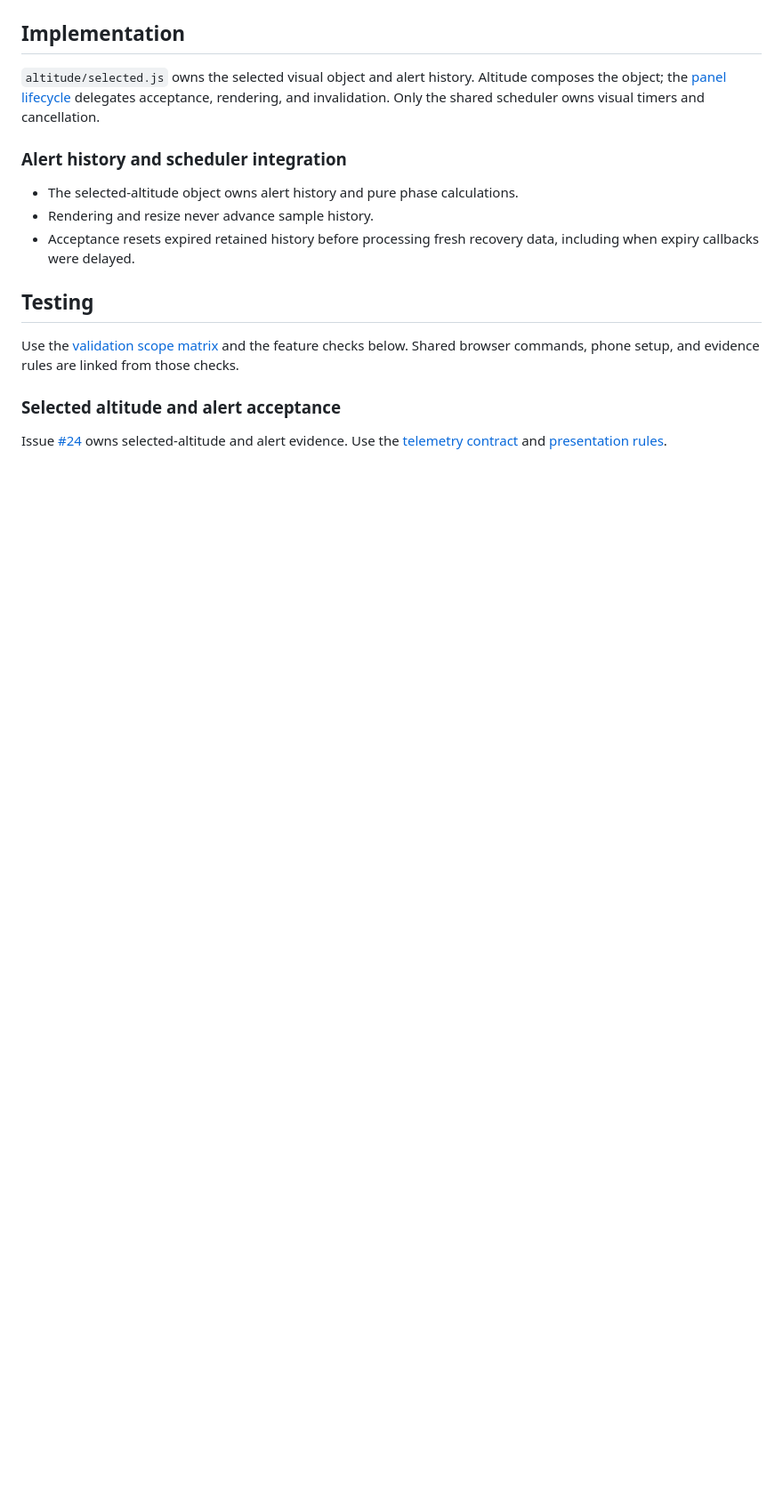
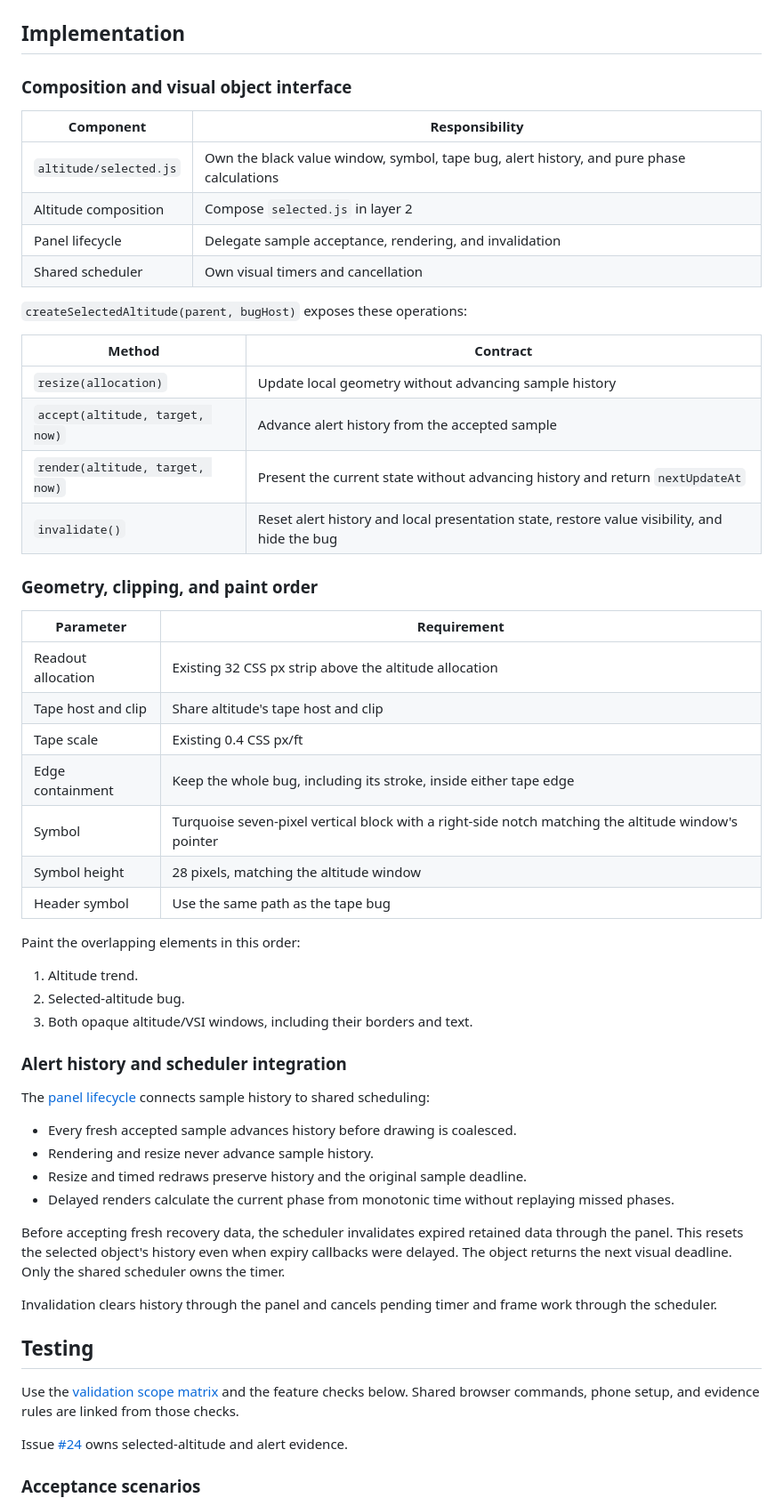
Before and after one commit to LeszekKantorek/msfs2024-artificial-horizon, a Markdown page: docs/efi/selected-altitude.md, the part around one of its changes. Shown at 89% size. Drawn GitHub-style; blank space fills up the shorter version.

```diff
--- a/docs/efi/selected-altitude.md
+++ b/docs/efi/selected-altitude.md
@@ -61,23 +60,63 @@ The graphics remain original application assets.
 
 ## Implementation
 
-`altitude/selected.js` owns the selected visual object and alert history.
-Altitude composes the object; the [panel lifecycle](lifecycle.md#panel-interface-and-frame-lifecycle) delegates acceptance, rendering, and invalidation.
-Only the shared scheduler owns visual timers and cancellation.
+### Composition and visual object interface
+
+| Component | Responsibility |
+| --- | --- |
+| `altitude/selected.js` | Own the black value window, symbol, tape bug, alert history, and pure phase calculations |
+| Altitude composition | Compose `selected.js` in layer 2 |
+| Panel lifecycle | Delegate sample acceptance, rendering, and invalidation |
+| Shared scheduler | Own visual timers and cancellation |
+
+`createSelectedAltitude(parent, bugHost)` exposes these operations:
+
+| Method | Contract |
+| --- | --- |
+| `resize(allocation)` | Update local geometry without advancing sample history |
+| `accept(altitude, target, now)` | Advance alert history from the accepted sample |
+| `render(altitude, target, now)` | Present the current state without advancing history and return `nextUpdateAt` |
+| `invalidate()` | Reset alert history and local presentation state, restore value visibility, and hide the bug |
+
+### Geometry, clipping, and paint order
+
+| Parameter | Requirement |
+| --- | --- |
+| Readout allocation | Existing 32 CSS px strip above the altitude allocation |
+| Tape host and clip | Share altitude's tape host and clip |
+| Tape scale | Existing 0.4 CSS px/ft |
+| Edge containment | Keep the whole bug, including its stroke, inside either tape edge |
+| Symbol | Turquoise seven-pixel vertical block with a right-side notch matching the altitude window's pointer |
+| Symbol height | 28 pixels, matching the altitude window |
+| Header symbol | Use the same path as the tape bug |
+
+Paint the overlapping elements in this order:
+
+1. Altitude trend.
+2. Selected-altitude bug.
+3. Both opaque altitude/VSI windows, including their borders and text.
 
 ### Alert history and scheduler integration
 
-* The selected-altitude object owns alert history and pure phase calculations.
+The [panel lifecycle](lifecycle.md#panel-interface-and-frame-lifecycle) connects sample history to shared scheduling:
+
+* Every fresh accepted sample advances history before drawing is coalesced.
 * Rendering and resize never advance sample history.
-* Acceptance resets expired retained history before processing fresh recovery data, including when expiry callbacks were delayed.
+* Resize and timed redraws preserve history and the original sample deadline.
+* Delayed renders calculate the current phase from monotonic time without replaying missed phases.
+
+Before accepting fresh recovery data, the scheduler invalidates expired retained data through the panel.
+This resets the selected object's history even when expiry callbacks were delayed.
+The object returns the next visual deadline. Only the shared scheduler owns the timer.
+
+Invalidation clears history through the panel and cancels pending timer and frame work through the scheduler.
 
 ## Testing
 
 Use the [validation scope matrix](../testing/index.md#validation-by-change-scope) and the feature checks below.
 Shared browser commands, phone setup, and evidence rules are linked from those checks.
 
-### Selected altitude and alert acceptance
+Issue [#24](https://github.com/LeszekKantorek/msfs2024-artificial-horizon/issues/24) owns selected-altitude and alert evidence.
 
-Issue [#24](https://github.com/LeszekKantorek/msfs2024-artificial-horizon/issues/24) owns selected-altitude and alert evidence.
-Use the [telemetry contract](../telemetry-contract.md#optional-selected-altitude) and [presentation rules](#presentation-and-alert-behavior).
+### Acceptance scenarios
 
```
Also changed, not shown: other parts of docs/efi/selected-altitude.md (+69 -52 lines), .context/altitude.md (+2 -2 lines), docs/sources/demo.md (+1 -1 lines).
